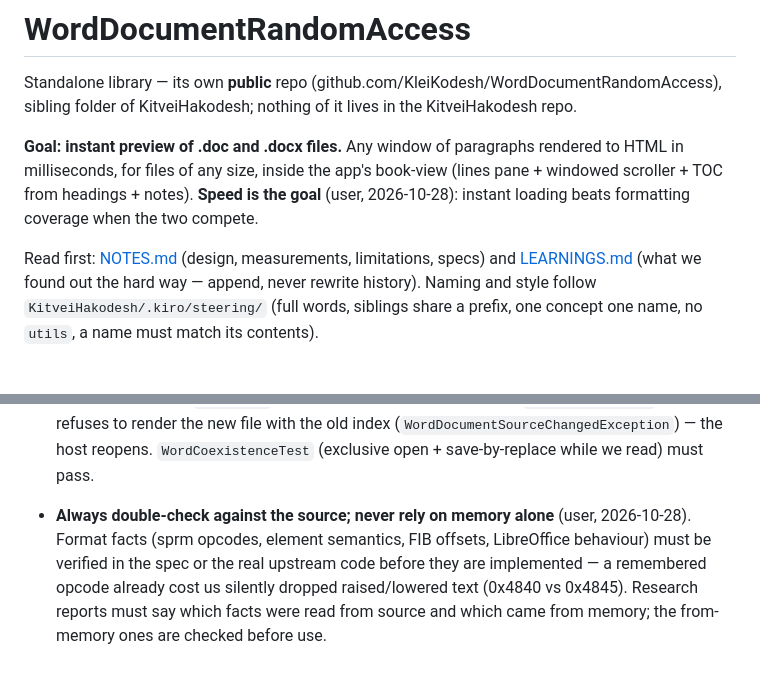
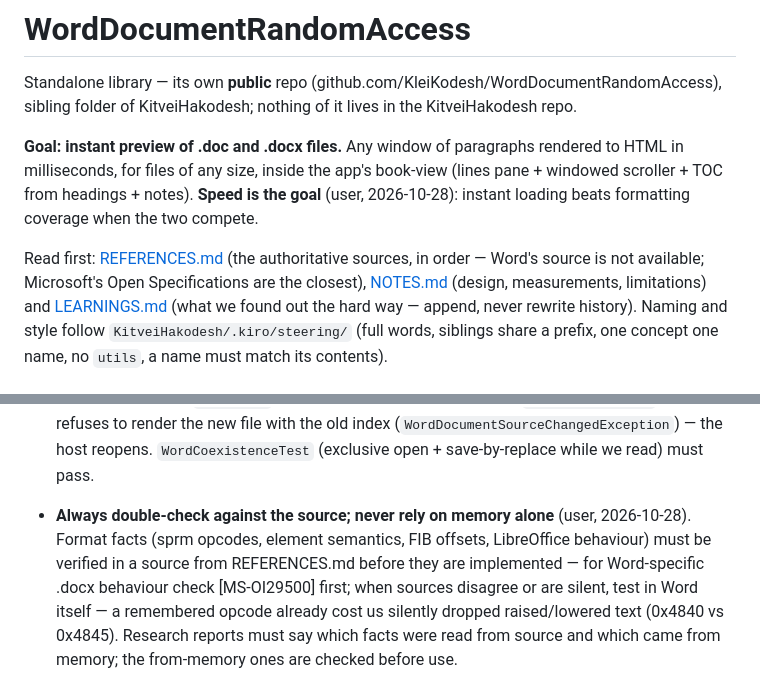
Before and after one commit to KleiKodesh/FastDocView, a Markdown page: CLAUDE.md, 2 parts joined by grey strips. Rendered like a GitHub page.

```diff
--- a/CLAUDE.md
+++ b/CLAUDE.md
@@ -8,7 +8,9 @@ milliseconds, for files of any size, inside the app's book-view (lines pane + wi
 TOC from headings + notes). **Speed is the goal** (user, 2026-10-28): instant loading beats
 formatting coverage when the two compete.
 
-Read first: [NOTES.md](NOTES.md) (design, measurements, limitations, specs) and
+Read first: [REFERENCES.md](REFERENCES.md) (the authoritative sources, in order — Word's source is
+not available; Microsoft's Open Specifications are the closest), [NOTES.md](NOTES.md) (design,
+measurements, limitations) and
 [LEARNINGS.md](LEARNINGS.md) (what we found out the hard way — append, never rewrite history).
 Naming and style follow `KitveiHakodesh/.kiro/steering/` (full words, siblings share a prefix,
 one concept one name, no `utils`, a name must match its contents).
@@ -85,7 +87,8 @@ view over SQLite.
 
 - **Always double-check against the source; never rely on memory alone** (user, 2026-10-28).
   Format facts (sprm opcodes, element semantics, FIB offsets, LibreOffice behaviour) must be
-  verified in the spec or the real upstream code before they are implemented — a remembered
+  verified in a source from REFERENCES.md before they are implemented — for Word-specific .docx
+  behaviour check [MS-OI29500] first; when sources disagree or are silent, test in Word itself — a remembered
   opcode already cost us silently dropped raised/lowered text (0x4840 vs 0x4845). Research
   reports must say which facts were read from source and which came from memory; the
   from-memory ones are checked before use.
```
Also changed, not shown: REFERENCES.md (added, +64 -0 lines).
